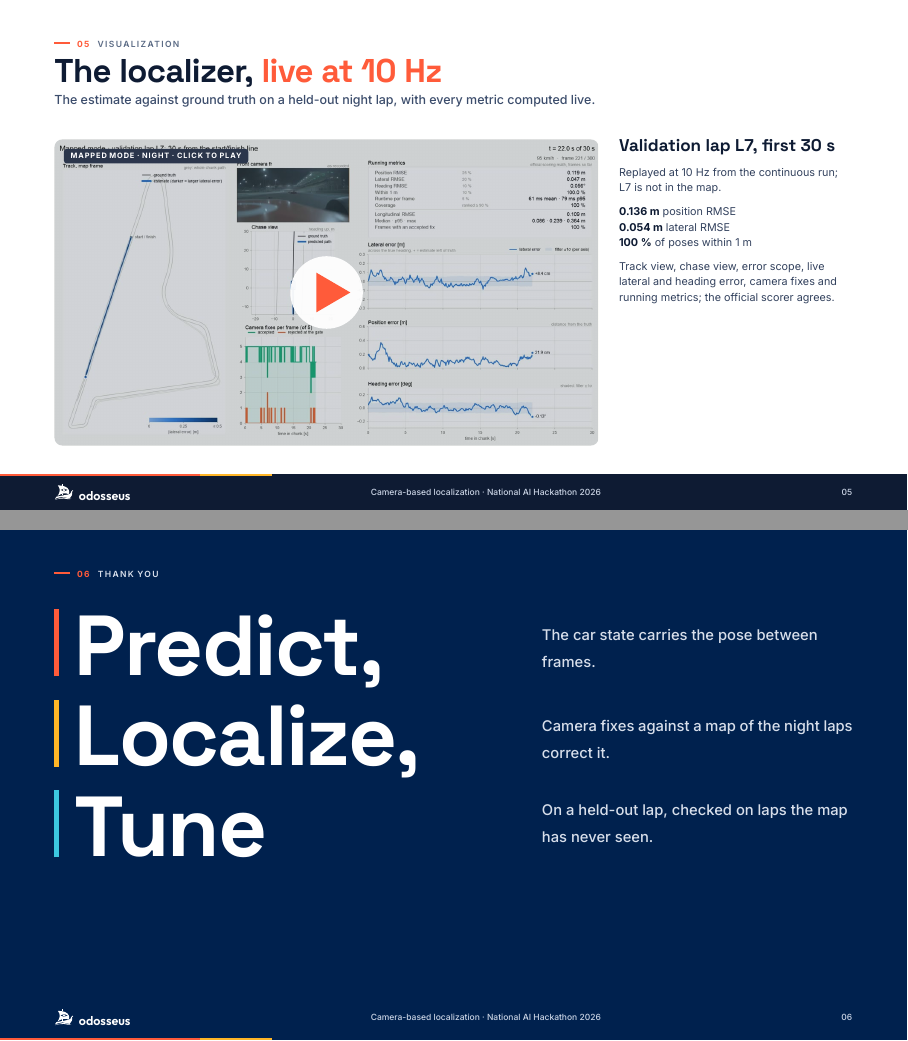
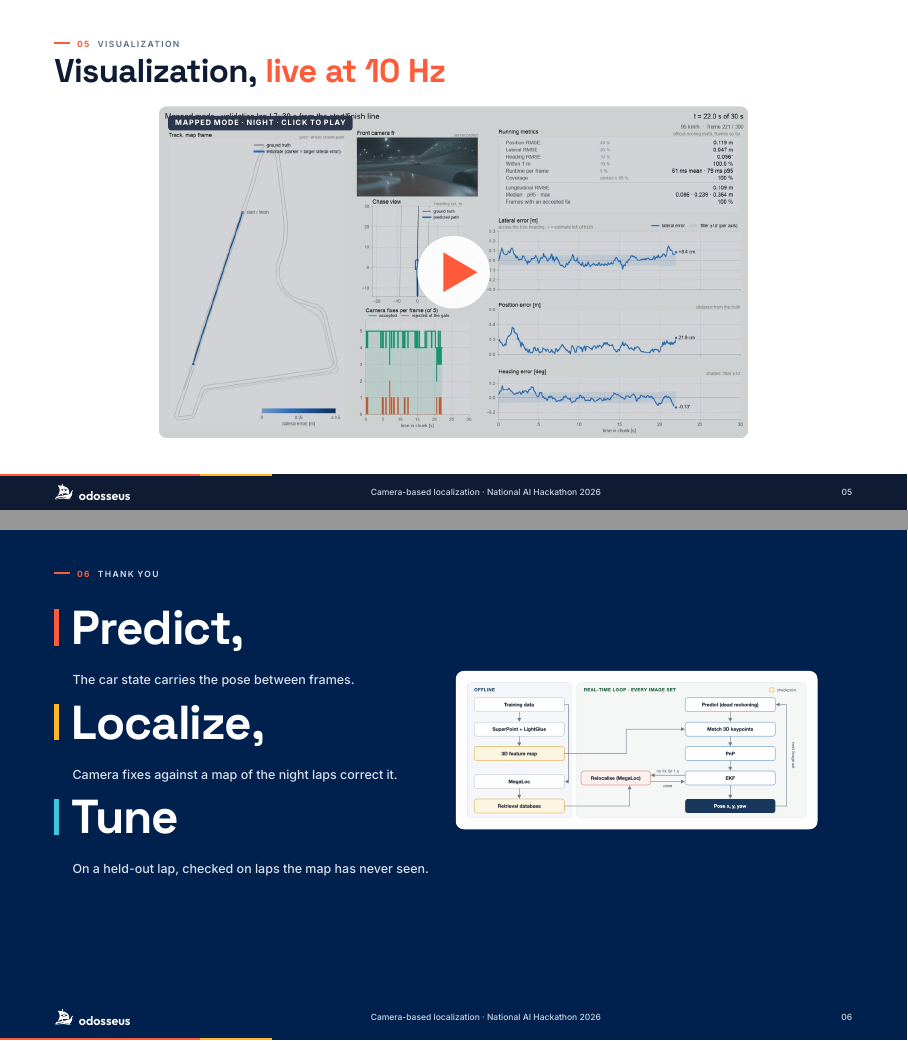
Before and after one commit to baihao/odosseus, LaTeX slides (Presentation/latex/odosseus.tex, which reads Presentation/latex/beamerthemeodosseus.sty): pages 5 and 6 of 6, joined at a grey line. Compiled offline with XeLaTeX.

Commit message:
Slides 5 and 6: full-slide video; summary with the approach diagram
- slide 5: title "Visualization, live at 10 Hz", one full-width video tile, no text (theme: \fullvideo)
- slide 6: Predict / Localize / Tune beside the approach diagram (images/approach.png, rendered from
  assets/approach.svg; theme: \summaryfigslide, \sumstack)

Co-Authored-By: Claude Opus 5.5 <noreply@anthropic.com>

```diff
--- a/Presentation/latex/beamerthemeodosseus.sty
+++ b/Presentation/latex/beamerthemeodosseus.sty
@@ -405,4 +405,44 @@
     {\pxfont{19}{1.45}\color{bodytext}\renewcommand\textbf[1]{{\interbold\color{ink}##1}}#5\par}%
   \end{minipage}\par}
 
+% ---------------------------------------------------------------------
+%  One video for the whole slide (visualization slide): a clickable 16:9 still, centred under the title
+%    \fullvideo{poster}{link}{LABEL}
+% ---------------------------------------------------------------------
+\newcommand\fullvideo[3]{%
+  \par\vspace{30\px}\noindent\hspace*{184\px}%           (1408 - 1040) / 2
+  \href{#2}{\begin{tikzpicture}
+    \begin{scope}
+      \clip[rounded corners=14\px] (0,0) rectangle (1040\px,-585\px);
+      \node[anchor=north west, inner sep=0] at (0,0) {\includegraphics[width=1040\px, height=585\px]{#1}};
+      \fill[ink, fill opacity=0.18] (0,0) rectangle (1040\px,-585\px);
+    \end{scope}
+    \fill[white, fill opacity=0.94] (520\px,-292.5\px) circle (64\px);
+    \fill[signal, sharp corners] (502\px,-257.5\px) -- (502\px,-327.5\px) -- (562\px,-292.5\px) -- cycle;
+    \node[anchor=north west, fill=ink!88, text=white, rounded corners=5\px, inner xsep=12\px, inner ysep=8\px]
+      at (16\px,-16\px) {\interbold\pxfont{13}{1}\tracking{12}#3};
+  \end{tikzpicture}}\par}
+
+% ---------------------------------------------------------------------
+%  Summary slide with a figure on the right:
+%    \summaryfigslide{06}{Thank you}{image}{\sumstack{Predict,}{description} \sumstack{...}{...} ...}
+%  Each word with its description underneath (left column), the image in a white card (right column).
+% ---------------------------------------------------------------------
+\newcommand\sumstack[2]{%
+  \stepcounter{odsum}%
+  \ifcase\value{odsum}\or\def\bc{signal}\or\def\bc{amber}\else\def\bc{sea}\fi
+  \noindent{\color{\bc}\rule[-0.05em]{8\px}{64\px}}\hspace{22\px}%
+  {\headfont\pxfont{84}{1.0}\addfontfeature{LetterSpace=-2}\color{white}#1}\par\vspace{6\px}%
+  \noindent\hspace*{32\px}\begin{minipage}[t]{640\px}\raggedright{\intermedium\pxfont{22}{1.35}\color{hltext}#2}\end{minipage}\par\vspace{26\px}}
+\newcommand\summaryfigslide[4]{%
+  {\odnavytrue\renewcommand\odkickertext{hltext}\setcounter{odsum}{0}%
+   \begin{frame}[t]
+     \vspace*{\dimexpr64\px-\baselineskip\relax}
+     \kicker{#1}{#2}\vspace{36\px}
+     \noindent\begin{minipage}[c]{680\px}#4\end{minipage}\hspace*{28\px}%
+     \begin{minipage}[c]{640\px}%
+       \tikz\node[fill=white, rounded corners=14\px, inner sep=14\px]{\includegraphics[width=610\px]{#3}};%
+     \end{minipage}
+   \end{frame}}}
+
 \endinput
--- a/Presentation/latex/odosseus.tex
+++ b/Presentation/latex/odosseus.tex
@@ -92,20 +92,15 @@
 % Links: run:videos/... plays the local copy next to the PDF; replace with an https:// link once uploaded.
 \begin{odslide}
   \kicker{05}{Visualization}
-  \slidetitle{The localizer, \highlight{live at 10 Hz}}
-  \slidesub{The estimate against ground truth on a held-out night lap, with every metric computed live.}
+  \slidetitle{Visualization, \highlight{live at 10 Hz}}
 
-  \bigvideo{images/viz_mapped_poster.jpg}{run:videos/mapped_L7_0-30s.mp4}{MAPPED MODE · NIGHT · CLICK TO PLAY}
-    {Validation lap L7, first 30 s}
-    {Replayed at 10 Hz from the continuous run; L7 is not in the map.\par\vspace{14\px}
-     \textbf{0.136 m} position RMSE\\ \textbf{0.054 m} lateral RMSE\\ \textbf{100 \%} of poses within 1 m\par\vspace{14\px}
-     Track view, chase view, error scope, live lateral and heading error, camera fixes and running metrics; the official scorer agrees.}
+  \fullvideo{images/viz_mapped_poster.jpg}{run:videos/mapped_L7_0-30s.mp4}{MAPPED MODE · NIGHT · CLICK TO PLAY}
 \end{odslide}
 
-% ====================== SLIDE 6 · SUMMARY ======================
-\summaryslide{06}{Thank you}{
-  \sumword{Predict,}{The car state carries the pose between frames.}
-  \sumword{Localize,}{Camera fixes against a map of the night laps correct it.}
-  \sumword{Tune}{On a held-out lap, checked on laps the map has never seen.}}
+% ====================== SLIDE 6 · SUMMARY (approach diagram = ../../assets/approach.svg, as images/approach.png) ======================
+\summaryfigslide{06}{Thank you}{images/approach.png}{
+  \sumstack{Predict,}{The car state carries the pose between frames.}
+  \sumstack{Localize,}{Camera fixes against a map of the night laps correct it.}
+  \sumstack{Tune}{On a held-out lap, checked on laps the map has never seen.}}
 
 \end{document}
```
Also changed, not shown: Presentation/latex/images/approach.png (added).
